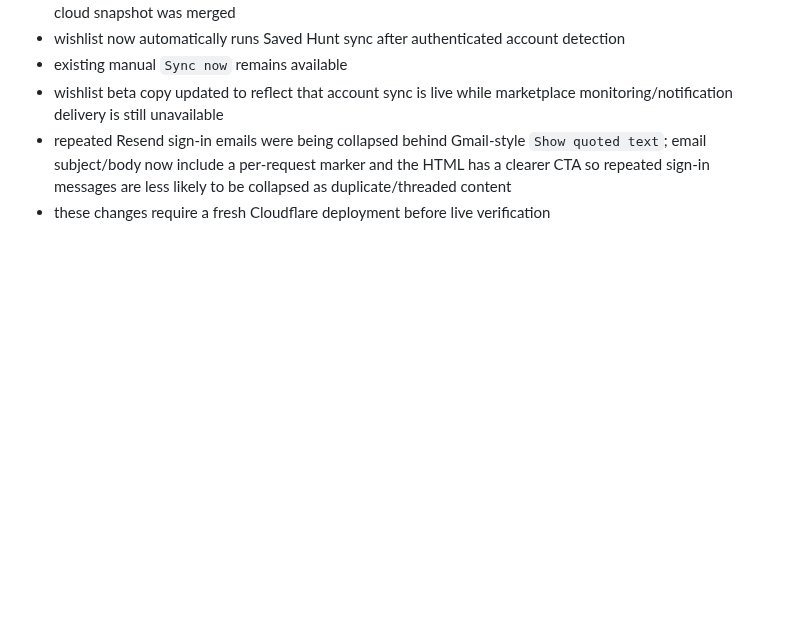
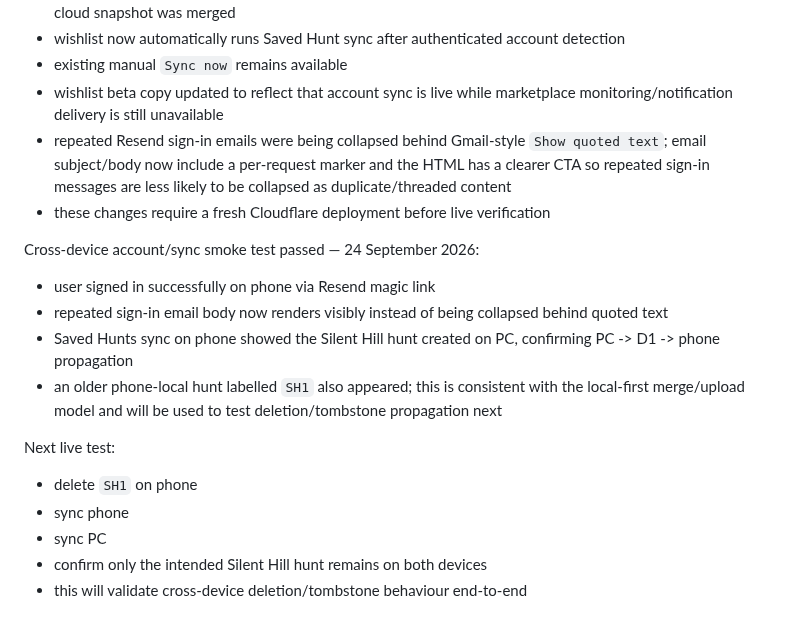
Before and after one commit to channel9ch9-source/RetroNomad, a Markdown page: PROJECT_STATE.md, the part around the change. Drawn GitHub-style; blank space fills up the shorter version.

Commit message:
Record successful cross-device Saved Hunt sync

```diff
--- a/PROJECT_STATE.md
+++ b/PROJECT_STATE.md
@@ -884,3 +884,17 @@ Cross-device sync/email UX findings — 24 September 2026:
 - wishlist beta copy updated to reflect that account sync is live while marketplace monitoring/notification delivery is still unavailable
 - repeated Resend sign-in emails were being collapsed behind Gmail-style `Show quoted text`; email subject/body now include a per-request marker and the HTML has a clearer CTA so repeated sign-in messages are less likely to be collapsed as duplicate/threaded content
 - these changes require a fresh Cloudflare deployment before live verification
+
+
+Cross-device account/sync smoke test passed — 24 September 2026:
+- user signed in successfully on phone via Resend magic link
+- repeated sign-in email body now renders visibly instead of being collapsed behind quoted text
+- Saved Hunts sync on phone showed the Silent Hill hunt created on PC, confirming PC -> D1 -> phone propagation
+- an older phone-local hunt labelled `SH1` also appeared; this is consistent with the local-first merge/upload model and will be used to test deletion/tombstone propagation next
+
+Next live test:
+- delete `SH1` on phone
+- sync phone
+- sync PC
+- confirm only the intended Silent Hill hunt remains on both devices
+- this will validate cross-device deletion/tombstone behaviour end-to-end
```
